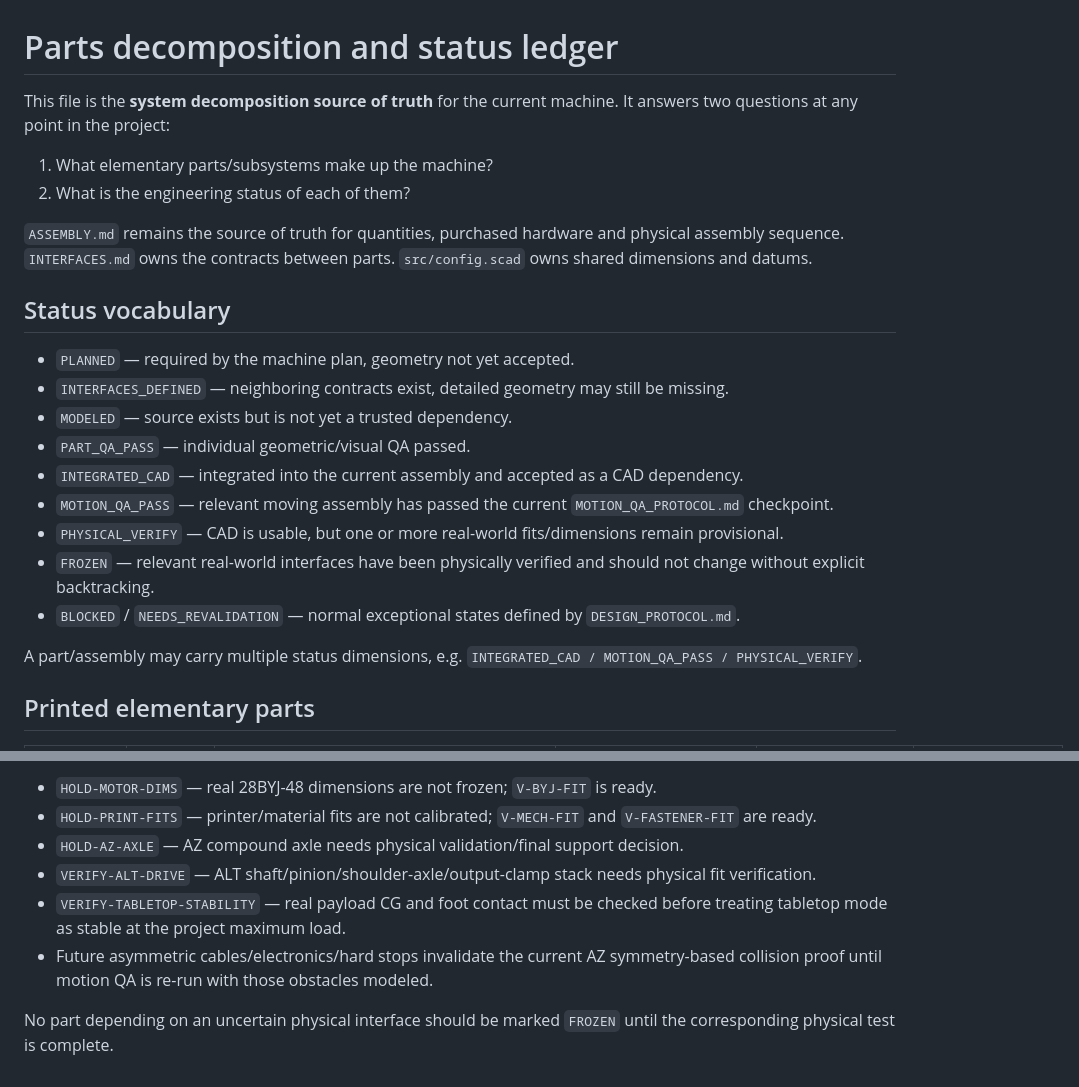
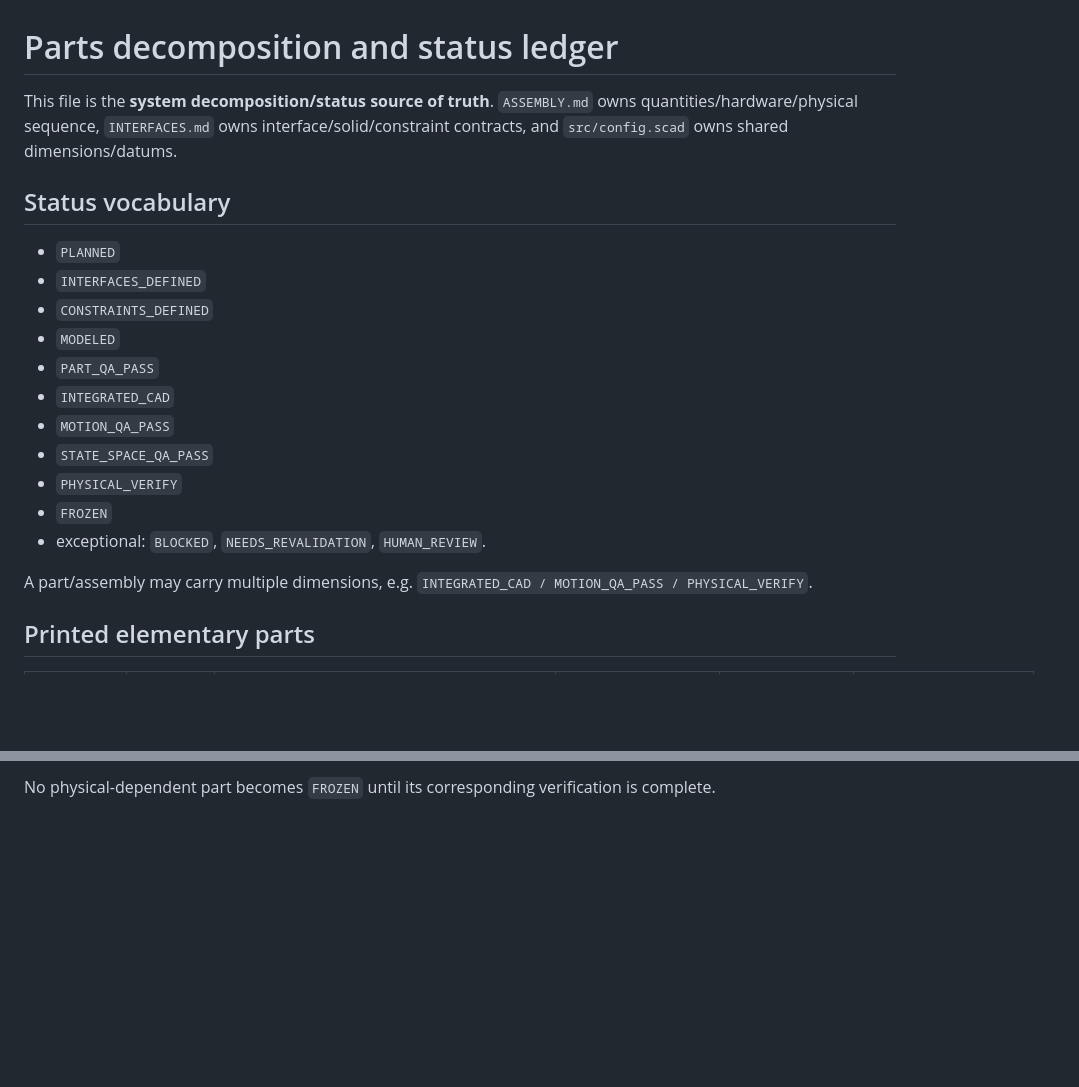
Before and after one commit to NikolaSl/alt-az-3d-mount, a Markdown page: PARTS.md, 2 parts joined by grey strips. GitHub-like rendering; blank space fills up the shorter version.

```diff
--- a/PARTS.md
+++ b/PARTS.md
@@ -1,25 +1,22 @@
 # Parts decomposition and status ledger
 
-This file is the **system decomposition source of truth** for the current machine. It answers two questions at any point in the project:
-
-1. What elementary parts/subsystems make up the machine?
-2. What is the engineering status of each of them?
-
-`ASSEMBLY.md` remains the source of truth for quantities, purchased hardware and physical assembly sequence. `INTERFACES.md` owns the contracts between parts. `src/config.scad` owns shared dimensions and datums.
+This file is the **system decomposition/status source of truth**. `ASSEMBLY.md` owns quantities/hardware/physical sequence, `INTERFACES.md` owns interface/solid/constraint contracts, and `src/config.scad` owns shared dimensions/datums.
 
 ## Status vocabulary
 
-- `PLANNED` — required by the machine plan, geometry not yet accepted.
-- `INTERFACES_DEFINED` — neighboring contracts exist, detailed geometry may still be missing.
-- `MODELED` — source exists but is not yet a trusted dependency.
-- `PART_QA_PASS` — individual geometric/visual QA passed.
-- `INTEGRATED_CAD` — integrated into the current assembly and accepted as a CAD dependency.
-- `MOTION_QA_PASS` — relevant moving assembly has passed the current `MOTION_QA_PROTOCOL.md` checkpoint.
-- `PHYSICAL_VERIFY` — CAD is usable, but one or more real-world fits/dimensions remain provisional.
-- `FROZEN` — relevant real-world interfaces have been physically verified and should not change without explicit backtracking.
-- `BLOCKED` / `NEEDS_REVALIDATION` — normal exceptional states defined by `DESIGN_PROTOCOL.md`.
+- `PLANNED`
+- `INTERFACES_DEFINED`
+- `CONSTRAINTS_DEFINED`
+- `MODELED`
+- `PART_QA_PASS`
+- `INTEGRATED_CAD`
+- `MOTION_QA_PASS`
+- `STATE_SPACE_QA_PASS`
+- `PHYSICAL_VERIFY`
+- `FROZEN`
+- exceptional: `BLOCKED`, `NEEDS_REVALIDATION`, `HUMAN_REVIEW`.
 
-A part/assembly may carry multiple status dimensions, e.g. `INTEGRATED_CAD / MOTION_QA_PASS / PHYSICAL_VERIFY`.
+A part/assembly may carry multiple dimensions, e.g. `INTEGRATED_CAD / MOTION_QA_PASS / PHYSICAL_VERIFY`.
 
 ## Printed elementary parts
 
@@ -138,9 +142,2 @@ The core structural motion CAD is **not currently blocked**: `M-AZ` and `M-ALT`
 
-- `HOLD-MOTOR-DIMS` — real 28BYJ-48 dimensions are not frozen; `V-BYJ-FIT` is ready.
-- `HOLD-PRINT-FITS` — printer/material fits are not calibrated; `V-MECH-FIT` and `V-FASTENER-FIT` are ready.
-- `HOLD-AZ-AXLE` — AZ compound axle needs physical validation/final support decision.
-- `VERIFY-ALT-DRIVE` — ALT shaft/pinion/shoulder-axle/output-clamp stack needs physical fit verification.
-- `VERIFY-TABLETOP-STABILITY` — real payload CG and foot contact must be checked before treating tabletop mode as stable at the project maximum load.
-- Future asymmetric cables/electronics/hard stops invalidate the current AZ symmetry-based collision proof until motion QA is re-run with those obstacles modeled.
-
-No part depending on an uncertain physical interface should be marked `FROZEN` until the corresponding physical test is complete.
+No physical-dependent part becomes `FROZEN` until its corresponding verification is complete.
```
Also changed, not shown: other parts of PARTS.md (+92 -85 lines).
